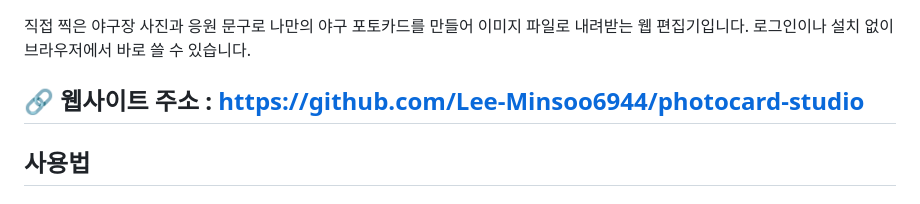
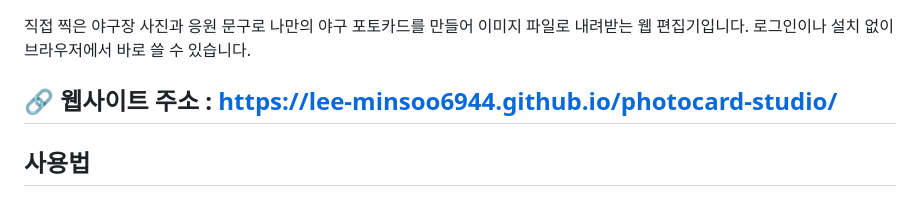
Before and after one commit to Lee-Minsoo6944/photocard-studio, a Markdown page: README.md, the part around the change. Drawn GitHub-style.

```diff
--- a/README.md
+++ b/README.md
@@ -3,7 +3,7 @@
 직접 찍은 야구장 사진과 응원 문구로 나만의 야구 포토카드를 만들어 이미지 파일로 내려받는 웹 편집기입니다.
 로그인이나 설치 없이 브라우저에서 바로 쓸 수 있습니다.
 
-## 🔗 웹사이트 주소 : https://github.com/Lee-Minsoo6944/photocard-studio
+## 🔗 웹사이트 주소 : https://lee-minsoo6944.github.io/photocard-studio/
 
 ## 사용법
 
```
